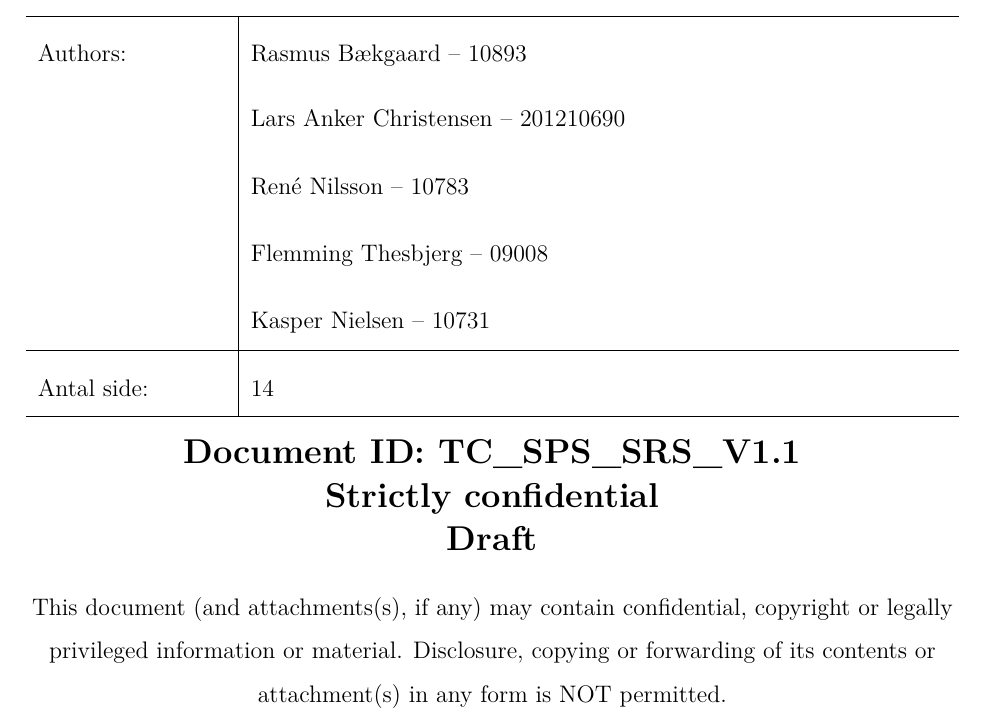
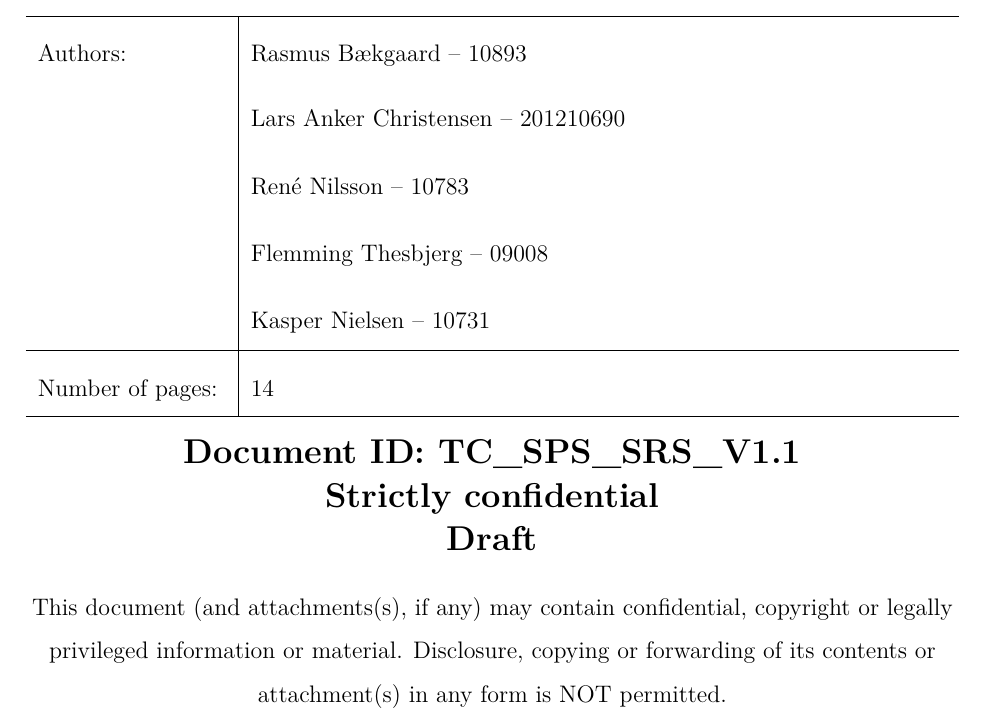
Before and after one commit to TISYE-GroupC/TermaCase, a LaTeX thesis (Document/System Requirement Specification/Main.tex, which reads Document/System Requirement Specification/Frontpage.tex): part of page 1 of 15, cut so that both start at the same text. Compiled offline with pdfLaTeX.

Commit message:
Corrected danish text on frontpage

```diff
--- a/Document/System Requirement Specification/Frontpage.tex
+++ b/Document/System Requirement Specification/Frontpage.tex
@@ -19,7 +19,7 @@
 \hline
 Authors: & Rasmus Bækgaard -- 10893\\ &Lars Anker Christensen -- 201210690\\ &René Nilsson -- 10783\\ &Flemming Thesbjerg -- 09008\\ &Kasper Nielsen -- 10731\\
 \hline
-Antal side: & \pageref{LastPage} \\
+Number of pages: & \pageref{LastPage} \\
 \hline
 \end{tabular}
 
```
